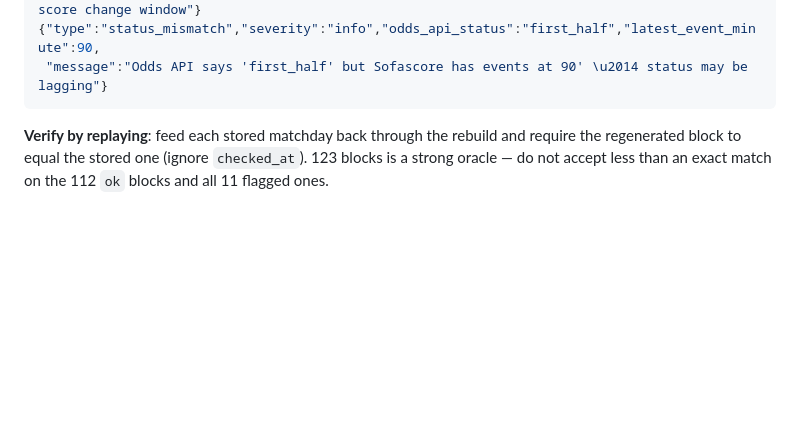
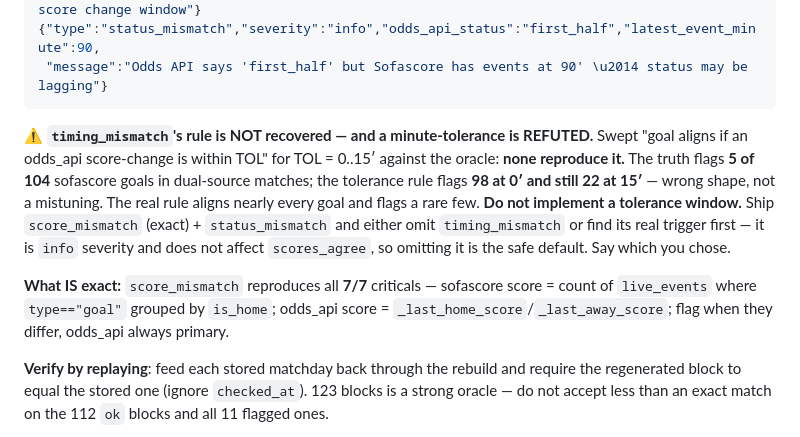
Before and after one commit to nicoladebbia/seriea-pipeline, a Markdown page: AUGUST_RUNBOOK.md, the part around the change. Rendered like a GitHub page; blank space fills up the shorter version.

Commit message:
docs(runbook): refute the timing_mismatch tolerance model (negative result)
Swept 'sofascore goal aligns if an odds_api score-change is within TOL' for
TOL=0..15' against the 123-block oracle. NONE reproduce it: truth flags 5 of
104 goals in dual-source matches, while the tolerance rule flags 98 at 0' and
still 22 at 15'. Wrong shape, not a mistuning -- the real rule aligns nearly
every goal and flags a rare few.

Recorded so the next session does not re-derive the same dead end. Per the
debugging rule: one refutation = stop and change instrument, not re-theorize
from another static guess. score_mismatch remains exact (7/7 criticals) and is
the part worth shipping; timing_mismatch is info-severity and does not affect
scores_agree, so omitting it is the safe default until its real trigger is found.

Co-Authored-By: Claude Opus 4.8 (1M context) <noreply@anthropic.com>

````diff
--- a/AUGUST_RUNBOOK.md
+++ b/AUGUST_RUNBOOK.md
@@ -171,6 +171,21 @@ faithful-but-imperfect rebuild is low risk. It mutates
 {"type":"status_mismatch","severity":"info","odds_api_status":"first_half","latest_event_minute":90,
  "message":"Odds API says 'first_half' but Sofascore has events at 90' \u2014 status may be lagging"}
 ```
+
+⚠️ **`timing_mismatch`'s rule is NOT recovered — and a minute-tolerance is REFUTED.**
+Swept "goal aligns if an odds_api score-change is within TOL" for TOL = 0..15′
+against the oracle: **none reproduce it.** The truth flags **5 of 104** sofascore
+goals in dual-source matches; the tolerance rule flags **98 at 0′ and still 22 at
+15′** — wrong shape, not a mistuning. The real rule aligns nearly every goal and
+flags a rare few. **Do not implement a tolerance window.** Ship
+`score_mismatch` (exact) + `status_mismatch` and either omit `timing_mismatch` or
+find its real trigger first — it is `info` severity and does not affect
+`scores_agree`, so omitting it is the safe default. Say which you chose.
+
+**What IS exact:** `score_mismatch` reproduces all **7/7** criticals — sofascore
+score = count of `live_events` where `type=="goal"` grouped by `is_home`;
+odds_api score = `_last_home_score`/`_last_away_score`; flag when they differ,
+odds_api always primary.
 
 **Verify by replaying**: feed each stored matchday back through the rebuild and
 require the regenerated block to equal the stored one (ignore `checked_at`). 123
````
